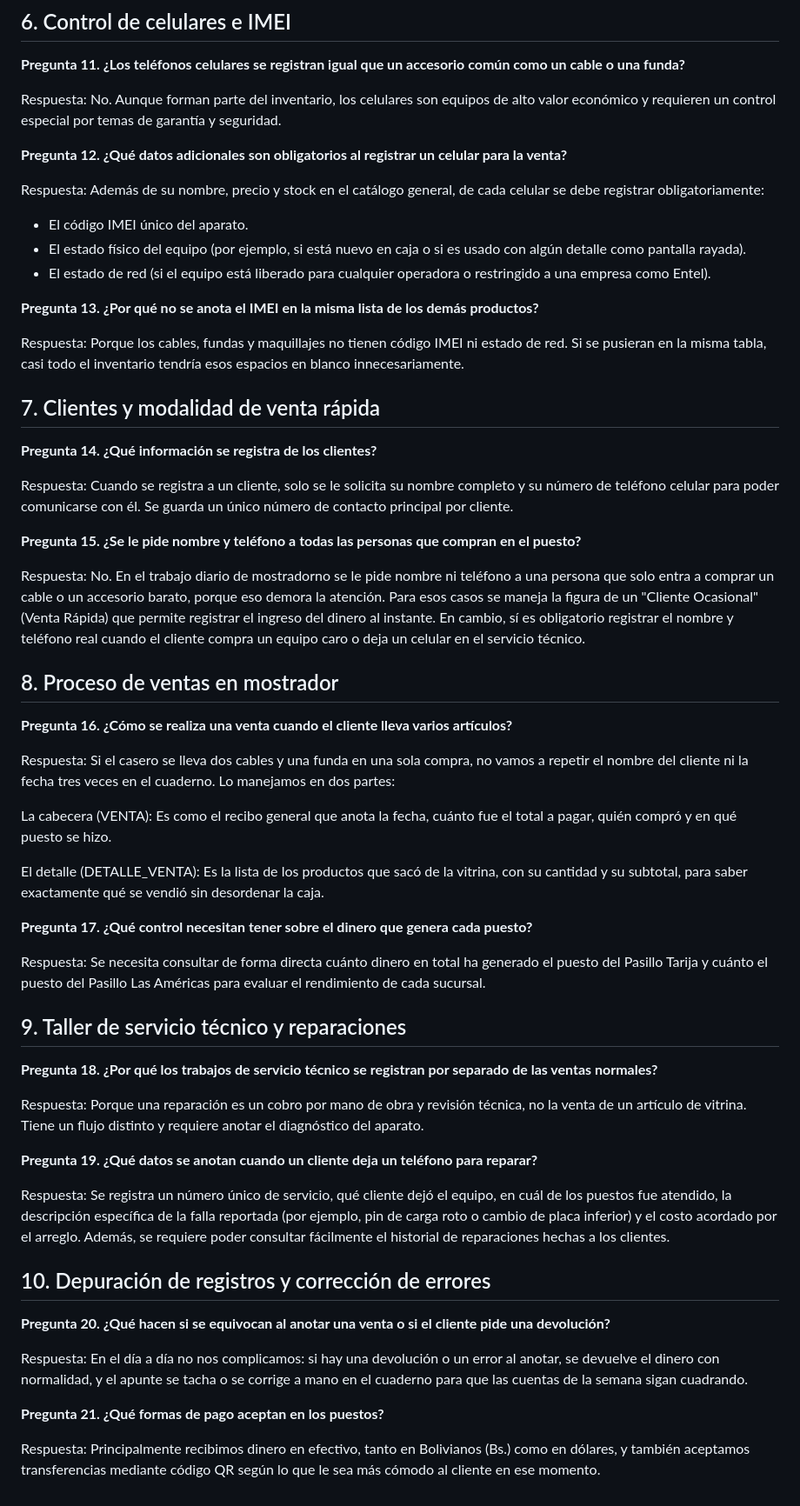
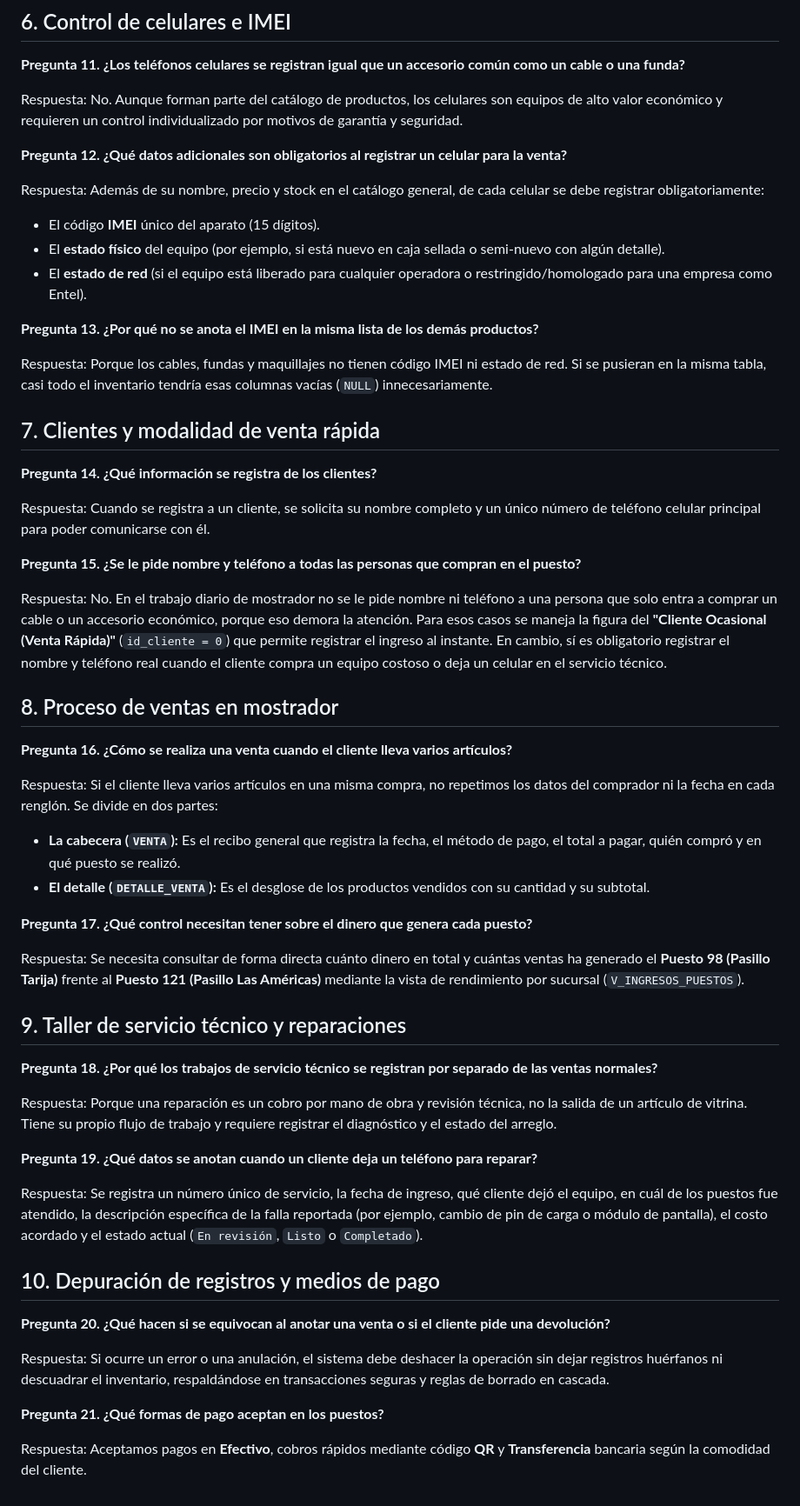
Before and after one commit to Noxy-bit/Proyecto_YamiCELL_BD1, a Markdown page: fase1/Entrevista.md, the part around one of its changes. Shown at 87% size. GitHub-like rendering.

```diff
--- a/fase1/Entrevista.md
+++ b/fase1/Entrevista.md
@@ -70,77 +64,57 @@ rápido que muestre únicamente esos artículos en estado crítico para volver a
 
 **Pregunta 11. ¿Los teléfonos celulares se registran igual que un accesorio común como un cable o una funda?**
 
-Respuesta: No. Aunque forman parte del inventario, los celulares son equipos de alto valor económico
-y requieren un control especial por temas de garantía y seguridad.
+Respuesta: No. Aunque forman parte del catálogo de productos, los celulares son equipos de alto valor económico y requieren un control individualizado por motivos de garantía y seguridad.
 
 **Pregunta 12. ¿Qué datos adicionales son obligatorios al registrar un celular para la venta?**
 
 Respuesta: Además de su nombre, precio y stock en el catálogo general, de cada celular se debe registrar obligatoriamente:
-* El código IMEI único del aparato.
-* El estado físico del equipo (por ejemplo, si está nuevo en caja o si es usado con algún detalle como pantalla rayada).
-* El estado de red (si el equipo está liberado para cualquier operadora o restringido a una empresa como Entel).
+- El código **IMEI** único del aparato (15 dígitos).
+- El **estado físico** del equipo (por ejemplo, si está nuevo en caja sellada o semi-nuevo con algún detalle).
+- El **estado de red** (si el equipo está liberado para cualquier operadora o restringido/homologado para una empresa como Entel).
 
 **Pregunta 13. ¿Por qué no se anota el IMEI en la misma lista de los demás productos?**
 
-Respuesta: Porque los cables, fundas y maquillajes
-no tienen código IMEI ni estado de red. Si se pusieran en la misma tabla,
-casi todo el inventario tendría esos espacios en blanco innecesariamente.
-
+Respuesta: Porque los cables, fundas y maquillajes no tienen código IMEI ni estado de red. Si se pusieran en la misma tabla, casi todo el inventario tendría esas columnas vacías (`NULL`) innecesariamente.
 
 ## 7. Clientes y modalidad de venta rápida
 
 **Pregunta 14. ¿Qué información se registra de los clientes?**
 
-Respuesta: Cuando se registra a un cliente, solo se le solicita su nombre completo y
-su número de teléfono celular para poder comunicarse con él. Se guarda un único número de contacto principal por cliente.
+Respuesta: Cuando se registra a un cliente, se solicita su nombre completo y un único número de teléfono celular principal para poder comunicarse con él.
 
 **Pregunta 15. ¿Se le pide nombre y teléfono a todas las personas que compran en el puesto?**
 
-Respuesta: No. En el trabajo diario de mostradorno se le pide nombre ni teléfono a una persona que
-solo entra a comprar un cable o un accesorio barato, porque eso demora la atención. Para esos casos se maneja
-la figura de un "Cliente Ocasional" (Venta Rápida) que permite registrar el ingreso del dinero al instante.
-En cambio, sí es obligatorio registrar el nombre y teléfono real cuando el cliente compra un equipo caro o deja un celular en el servicio técnico.
-
+Respuesta: No. En el trabajo diario de mostrador no se le pide nombre ni teléfono a una persona que solo entra a comprar un cable o un accesorio económico, porque eso demora la atención. Para esos casos se maneja la figura del **"Cliente Ocasional (Venta Rápida)"** (`id_cliente = 0`) que permite registrar el ingreso al instante. En cambio, sí es obligatorio registrar el nombre y teléfono real cuando el cliente compra un equipo costoso o deja un celular en el servicio técnico.
 
 ## 8. Proceso de ventas en mostrador
 
 **Pregunta 16. ¿Cómo se realiza una venta cuando el cliente lleva varios artículos?**
 
-Respuesta: Si el casero se lleva dos cables y una funda en una sola compra, no vamos a repetir el nombre del cliente ni la fecha tres veces en el cuaderno.
-Lo manejamos en dos partes:
-
-La cabecera (VENTA): Es como el recibo general que anota la fecha, cuánto fue el total a pagar, quién compró y en qué puesto se hizo.
-
-El detalle (DETALLE_VENTA): Es la lista de los productos que sacó de la vitrina, con su cantidad y su subtotal, para saber exactamente qué se vendió
-sin desordenar la caja.
+Respuesta: Si el cliente lleva varios artículos en una misma compra, no repetimos los datos del comprador ni la fecha en cada renglón. Se divide en dos partes:
+- **La cabecera (`VENTA`):** Es el recibo general que registra la fecha, el método de pago, el total a pagar, quién compró y en qué puesto se realizó.
+- **El detalle (`DETALLE_VENTA`):** Es el desglose de los productos vendidos con su cantidad y su subtotal.
 
 **Pregunta 17. ¿Qué control necesitan tener sobre el dinero que genera cada puesto?**
 
-Respuesta: Se necesita consultar de forma directa cuánto dinero en total ha generado el puesto del Pasillo Tarija
-y cuánto el puesto del Pasillo Las Américas
-para evaluar el rendimiento de cada sucursal.
+Respuesta: Se necesita consultar de forma directa cuánto dinero en total y cuántas ventas ha generado el **Puesto 98 (Pasillo Tarija)** frente al **Puesto 121 (Pasillo Las Américas)** mediante la vista de rendimiento por sucursal (`V_INGRESOS_PUESTOS`).
 
 ## 9. Taller de servicio técnico y reparaciones
 
 **Pregunta 18. ¿Por qué los trabajos de servicio técnico se registran por separado de las ventas normales?**
 
-Respuesta: Porque una reparación es un cobro por mano de obra y revisión técnica, no la venta de un artículo de vitrina.
-Tiene un flujo distinto y requiere anotar el diagnóstico del aparato.
+Respuesta: Porque una reparación es un cobro por mano de obra y revisión técnica, no la salida de un artículo de vitrina. Tiene su propio flujo de trabajo y requiere registrar el diagnóstico y el estado del arreglo.
 
 **Pregunta 19. ¿Qué datos se anotan cuando un cliente deja un teléfono para reparar?**
 
-Respuesta: Se registra un número único de servicio, qué cliente dejó el equipo, en cuál de los puestos fue atendido,
-la descripción específica de la falla reportada (por ejemplo, pin de carga roto o cambio de placa inferior)
-y el costo acordado por el arreglo. Además, se requiere poder consultar fácilmente el historial de reparaciones hechas a los clientes.
+Respuesta: Se registra un número único de servicio, la fecha de ingreso, qué cliente dejó el equipo, en cuál de los puestos fue atendido, la descripción específica de la falla reportada (por ejemplo, cambio de pin de carga o módulo de pantalla), el costo acordado y el estado actual (`En revisión`, `Listo` o `Completado`).
 
-## 10. Depuración de registros y corrección de errores
+## 10. Depuración de registros y medios de pago
 
 **Pregunta 20. ¿Qué hacen si se equivocan al anotar una venta o si el cliente pide una devolución?**
 
-Respuesta: En el día a día no nos complicamos: si hay una devolución o un error al anotar, se devuelve el dinero con normalidad,
-y el apunte se tacha o se corrige a mano en el cuaderno para que las cuentas de la semana sigan cuadrando.
+Respuesta: Si ocurre un error o una anulación, el sistema debe deshacer la operación sin dejar registros huérfanos ni descuadrar el inventario, respaldándose en transacciones seguras y reglas de borrado en cascada.
 
 **Pregunta 21. ¿Qué formas de pago aceptan en los puestos?**
 
-Respuesta: Principalmente recibimos dinero en efectivo, tanto en Bolivianos (Bs.) como en dólares,
-y también aceptamos transferencias mediante código QR según lo que le sea más cómodo al cliente en ese momento.
+Respuesta: Aceptamos pagos en **Efectivo**, cobros rápidos mediante código **QR** y **Transferencia** bancaria según la comodidad del cliente.
```
Also changed, not shown: other parts of fase1/Entrevista.md (+23 -29 lines), README.md (+71 -74 lines).
